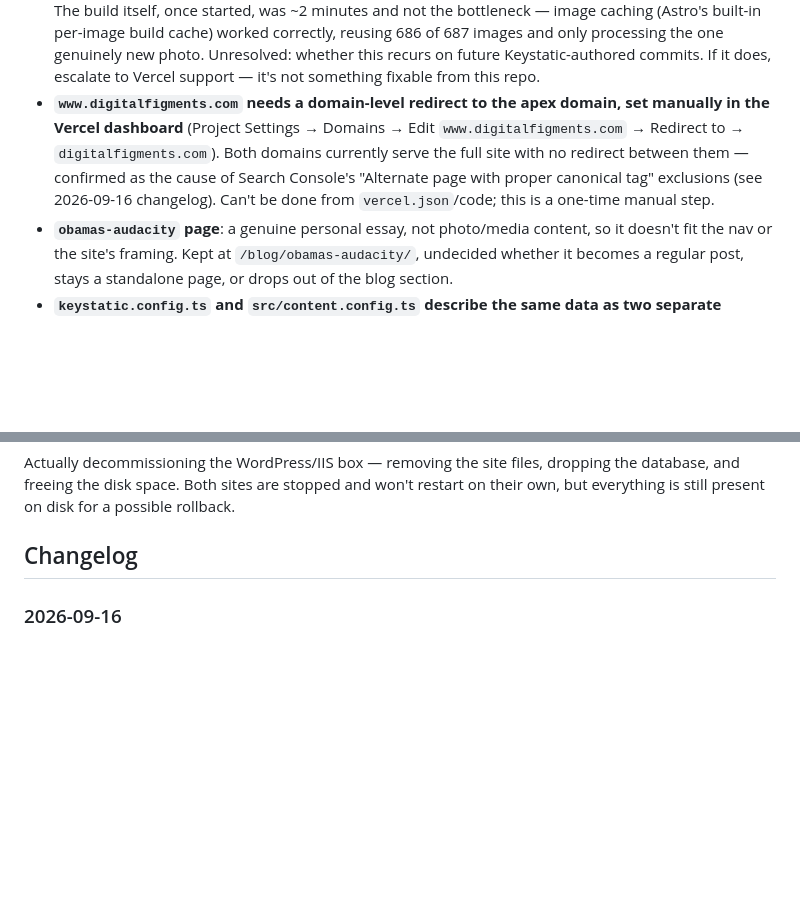
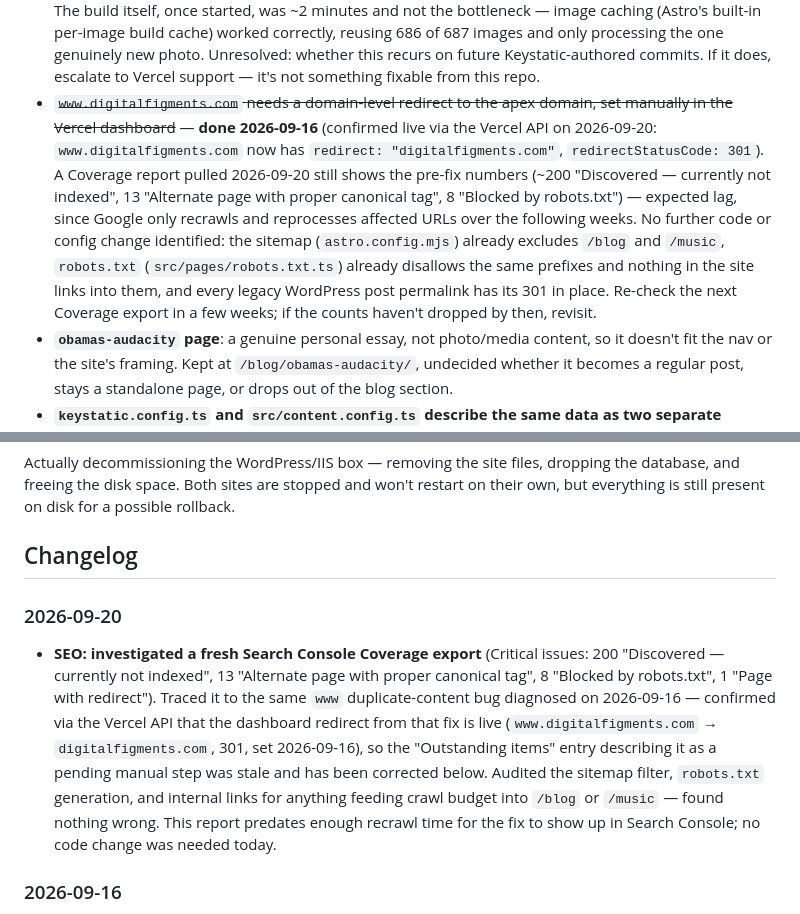
Before and after one commit to andylacroce/digitalfigments, a Markdown page: MIGRATION.md, 2 parts joined by grey strips. GitHub-like rendering; blank space fills up the shorter version.

Commit message:
docs: verify www redirect fix is live, close out GSC Coverage report (#13)
The 2026-09-20 Search Console export still shows the pre-fix numbers
(200 discovered-not-indexed, 13 alternate-canonical, 8 blocked-by-robots),
but the www->apex 301 documented as an outstanding manual step was
confirmed live via the Vercel API (set 2026-09-16). Sitemap filtering,
robots.txt, and internal links were re-audited and are correct. Update
MIGRATION.md so the stale "still needs to be done" note doesn't linger.


Claude-Session: https://claude.ai/code/session_01BoHKZv95Gi1DSohSDDg6Rh

Co-authored-by: Claude <noreply@anthropic.com>

```diff
--- a/MIGRATION.md
+++ b/MIGRATION.md
@@ -88,14 +88,20 @@ content" section for day-to-day usage.
   genuinely new photo. Unresolved: whether this recurs on future
   Keystatic-authored commits. If it does, escalate to Vercel support — it's
   not something fixable from this repo.
-- **`www.digitalfigments.com` needs a domain-level redirect to the apex
-  domain, set manually in the Vercel dashboard** (Project Settings →
-  Domains → Edit `www.digitalfigments.com` → Redirect to →
-  `digitalfigments.com`). Both domains currently serve the full site with no
-  redirect between them — confirmed as the cause of Search Console's
-  "Alternate page with proper canonical tag" exclusions (see 2026-09-16
-  changelog). Can't be done from `vercel.json`/code; this is a one-time
-  manual step.
+- ~~`www.digitalfigments.com` needs a domain-level redirect to the apex
+  domain, set manually in the Vercel dashboard~~ — **done 2026-09-16**
+  (confirmed live via the Vercel API on 2026-09-20: `www.digitalfigments.com`
+  now has `redirect: "digitalfigments.com"`, `redirectStatusCode: 301`).
+  A Coverage report pulled 2026-09-20 still shows the pre-fix numbers
+  (~200 "Discovered — currently not indexed", 13 "Alternate page with
+  proper canonical tag", 8 "Blocked by robots.txt") — expected lag, since
+  Google only recrawls and reprocesses affected URLs over the following
+  weeks. No further code or config change identified: the sitemap
+  (`astro.config.mjs`) already excludes `/blog` and `/music`, `robots.txt`
+  (`src/pages/robots.txt.ts`) already disallows the same prefixes and
+  nothing in the site links into them, and every legacy WordPress post
+  permalink has its 301 in place. Re-check the next Coverage export in a
+  few weeks; if the counts haven't dropped by then, revisit.
 - **`obamas-audacity` page**: a genuine personal essay, not photo/media
   content, so it doesn't fit the nav or the site's framing. Kept at
   `/blog/obamas-audacity/`, undecided whether it becomes a regular post,
@@ -134,6 +140,21 @@ and won't restart on their own, but everything is still present on disk for
 a possible rollback.
 
 ## Changelog
+
+### 2026-09-20
+
+- **SEO: investigated a fresh Search Console Coverage export** (Critical
+  issues: 200 "Discovered — currently not indexed", 13 "Alternate page with
+  proper canonical tag", 8 "Blocked by robots.txt", 1 "Page with redirect").
+  Traced it to the same `www` duplicate-content bug diagnosed on 2026-09-16
+  — confirmed via the Vercel API that the dashboard redirect from that fix
+  is live (`www.digitalfigments.com` → `digitalfigments.com`, 301, set
+  2026-09-16), so the "Outstanding items" entry describing it as a pending
+  manual step was stale and has been corrected below. Audited the sitemap
+  filter, `robots.txt` generation, and internal links for anything feeding
+  crawl budget into `/blog` or `/music` — found nothing wrong. This report
+  predates enough recrawl time for the fix to show up in Search Console;
+  no code change was needed today.
 
 ### 2026-09-16
 
```
